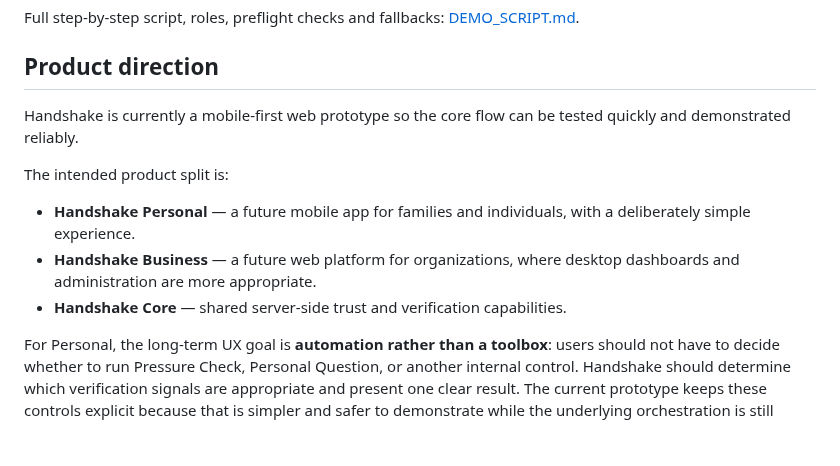
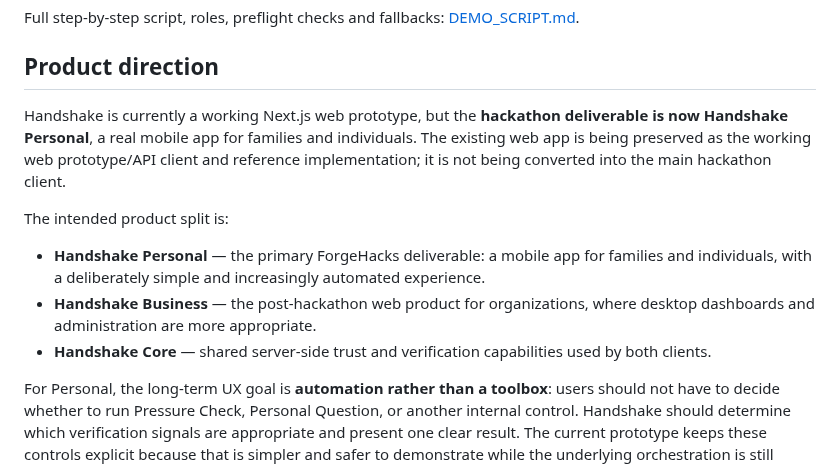
Before and after one commit to sudomarc/handshake, a Markdown page: README.md, the part around the change. Rendered like a GitHub page; blank space fills up the shorter version.

Commit message:
docs: make Personal mobile the hackathon deliverable

```diff
--- a/README.md
+++ b/README.md
@@ -136,16 +136,21 @@ Full step-by-step script, roles, preflight checks and fallbacks:
 
 ## Product direction
 
-Handshake is currently a mobile-first web prototype so the core flow can be
-tested quickly and demonstrated reliably.
+Handshake is currently a working Next.js web prototype, but the **hackathon
+deliverable is now Handshake Personal**, a real mobile app for families and
+individuals. The existing web app is being preserved as the working web
+prototype/API client and reference implementation; it is not being converted
+into the main hackathon client.
 
 The intended product split is:
 
-- **Handshake Personal** — a future mobile app for families and individuals,
-  with a deliberately simple experience.
-- **Handshake Business** — a future web platform for organizations, where
-  desktop dashboards and administration are more appropriate.
-- **Handshake Core** — shared server-side trust and verification capabilities.
+- **Handshake Personal** — the primary ForgeHacks deliverable: a mobile app for
+  families and individuals, with a deliberately simple and increasingly
+  automated experience.
+- **Handshake Business** — the post-hackathon web product for organizations,
+  where desktop dashboards and administration are more appropriate.
+- **Handshake Core** — shared server-side trust and verification capabilities
+  used by both clients.
 
 For Personal, the long-term UX goal is **automation rather than a toolbox**:
 users should not have to decide whether to run Pressure Check, Personal Question,
```
